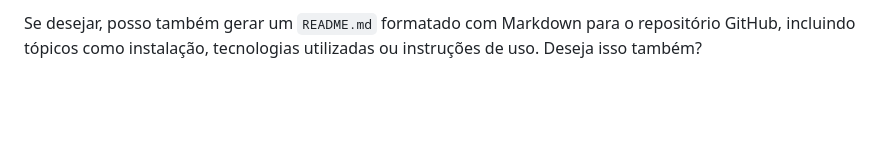
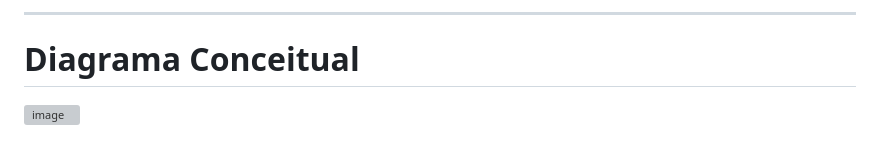
Before and after one commit to GuilhermeAlencar22/BloodBank, a Markdown page: README.md, the part around one of its changes. Drawn GitHub-style; blank space fills up the shorter version; grey boxes are pictures that could not be loaded.

```diff
--- a/README.md
+++ b/README.md
@@ -53,2 +55,4 @@ O sistema visa:
 
-Se desejar, posso também gerar um `README.md` formatado com Markdown para o repositório GitHub, incluindo tópicos como instalação, tecnologias utilizadas ou instruções de uso. Deseja isso também?
+---
+# Diagrama Conceitual
+![image](https://github.com/user-attachments/assets/857b7f38-90d5-434a-8ba6-dfb3e0f8458d)
```
Also changed, not shown: other parts of README.md (+2 -0 lines).
